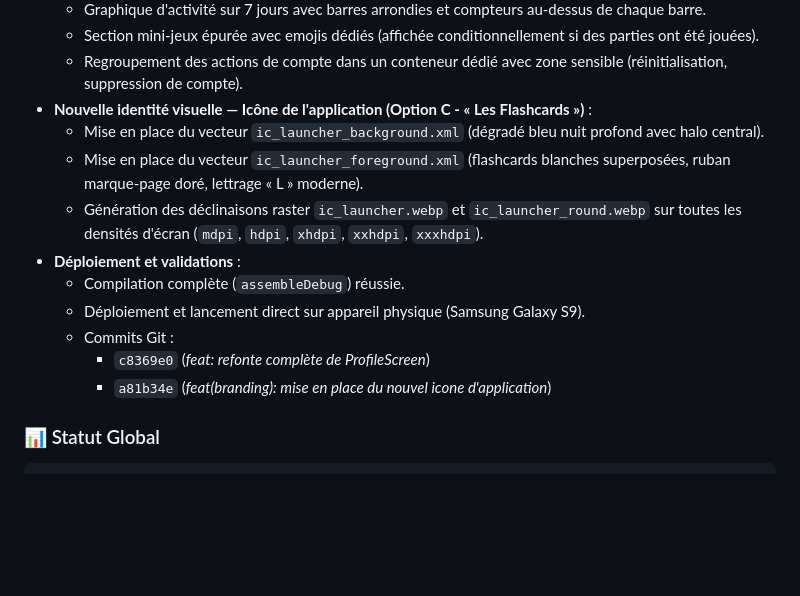
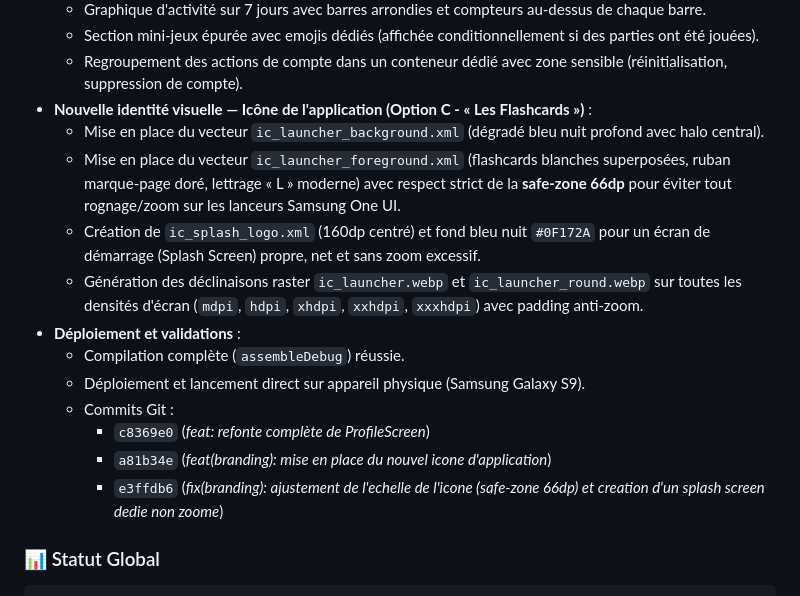
Before and after one commit to psycolobite/LexicaAndroid2, a Markdown page: DAILY_STANDUP.md, the part around the change. Rendered like a GitHub page; blank space fills up the shorter version.

Commit message:
docs: mise a jour DAILY_STANDUP suite au fix echelle icone et splash screen

````diff
--- a/DAILY_STANDUP.md
+++ b/DAILY_STANDUP.md
@@ -1848,14 +1848,16 @@ Build:              ✅ Compilation OK
   - Regroupement des actions de compte dans un conteneur dédié avec zone sensible (réinitialisation, suppression de compte).
 - **Nouvelle identité visuelle — Icône de l'application (Option C - « Les Flashcards »)** :
   - Mise en place du vecteur `ic_launcher_background.xml` (dégradé bleu nuit profond avec halo central).
-  - Mise en place du vecteur `ic_launcher_foreground.xml` (flashcards blanches superposées, ruban marque-page doré, lettrage « L » moderne).
-  - Génération des déclinaisons raster `ic_launcher.webp` et `ic_launcher_round.webp` sur toutes les densités d'écran (`mdpi`, `hdpi`, `xhdpi`, `xxhdpi`, `xxxhdpi`).
+  - Mise en place du vecteur `ic_launcher_foreground.xml` (flashcards blanches superposées, ruban marque-page doré, lettrage « L » moderne) avec respect strict de la **safe-zone 66dp** pour éviter tout rognage/zoom sur les lanceurs Samsung One UI.
+  - Création de `ic_splash_logo.xml` (160dp centré) et fond bleu nuit `#0F172A` pour un écran de démarrage (Splash Screen) propre, net et sans zoom excessif.
+  - Génération des déclinaisons raster `ic_launcher.webp` et `ic_launcher_round.webp` sur toutes les densités d'écran (`mdpi`, `hdpi`, `xhdpi`, `xxhdpi`, `xxxhdpi`) avec padding anti-zoom.
 - **Déploiement et validations** :
   - Compilation complète (`assembleDebug`) réussie.
   - Déploiement et lancement direct sur appareil physique (Samsung Galaxy S9).
   - Commits Git :
     - `c8369e0` (*feat: refonte complète de ProfileScreen*)
     - `a81b34e` (*feat(branding): mise en place du nouvel icone d'application*)
+    - `e3ffdb6` (*fix(branding): ajustement de l'echelle de l'icone (safe-zone 66dp) et creation d'un splash screen dedie non zoome*)
 
 ### 📊 Statut Global
 ```
````
